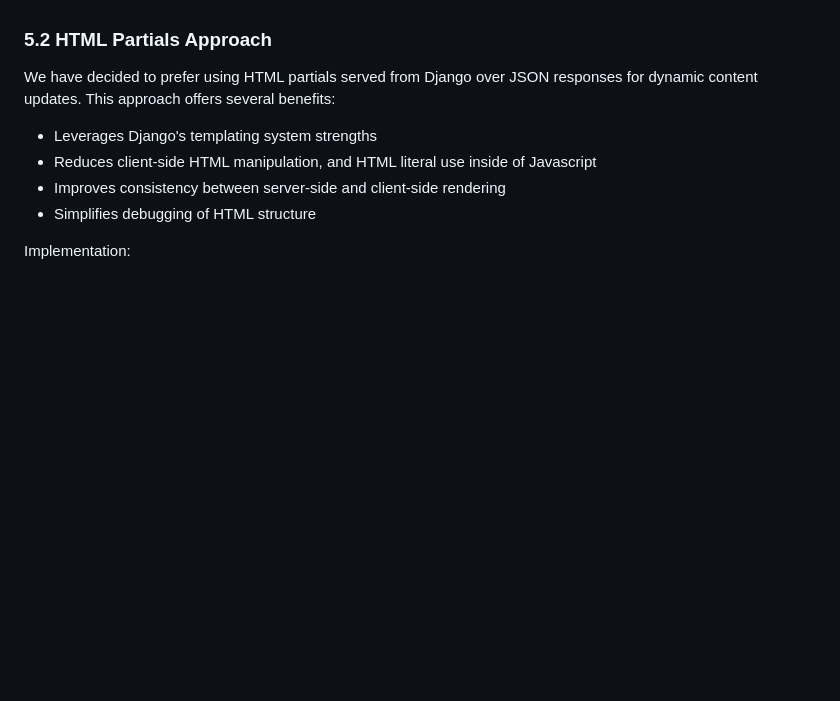
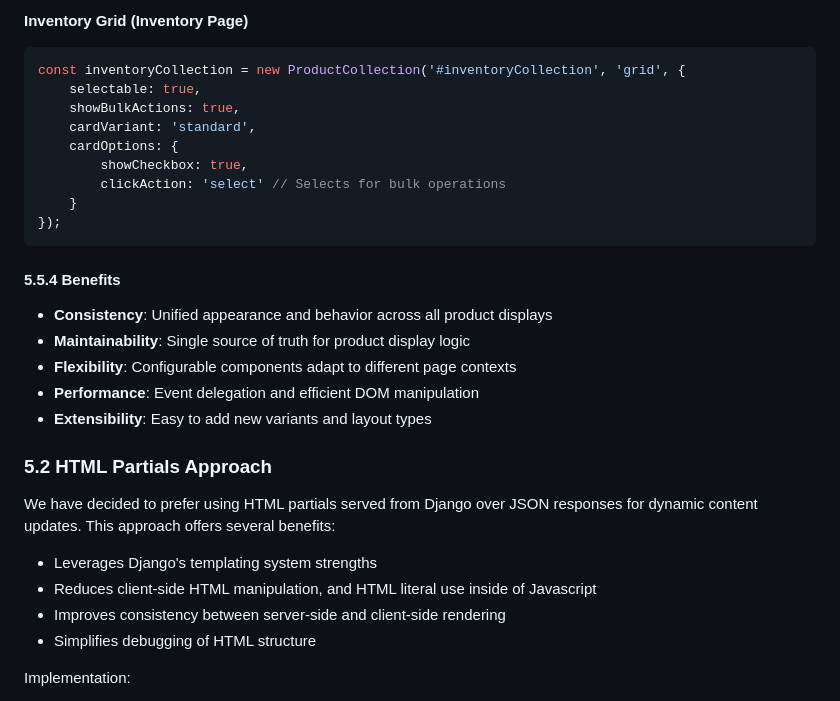
Before and after one commit to bendavieshe3/art-factory, a Markdown page: docs/design.md, the part around the change printed below. Rendered like a GitHub page; blank space fills up the shorter version.

````diff
--- a/docs/design.md
+++ b/docs/design.md
@@ -302,3 +352,23 @@ Depending on the chosen frontend approach, consider:
+**Inventory Grid (Inventory Page)**
+```javascript
+const inventoryCollection = new ProductCollection('#inventoryCollection', 'grid', {
+    selectable: true,
+    showBulkActions: true,
+    cardVariant: 'standard',
+    cardOptions: {
+        showCheckbox: true,
+        clickAction: 'select' // Selects for bulk operations
+    }
+});
+```
+
+#### 5.5.4 Benefits
+
+- **Consistency**: Unified appearance and behavior across all product displays
+- **Maintainability**: Single source of truth for product display logic
+- **Flexibility**: Configurable components adapt to different page contexts
+- **Performance**: Event delegation and efficient DOM manipulation
+- **Extensibility**: Easy to add new variants and layout types
 
 
 
````
Also changed, not shown: other parts of docs/design.md (+62 -12 lines).
